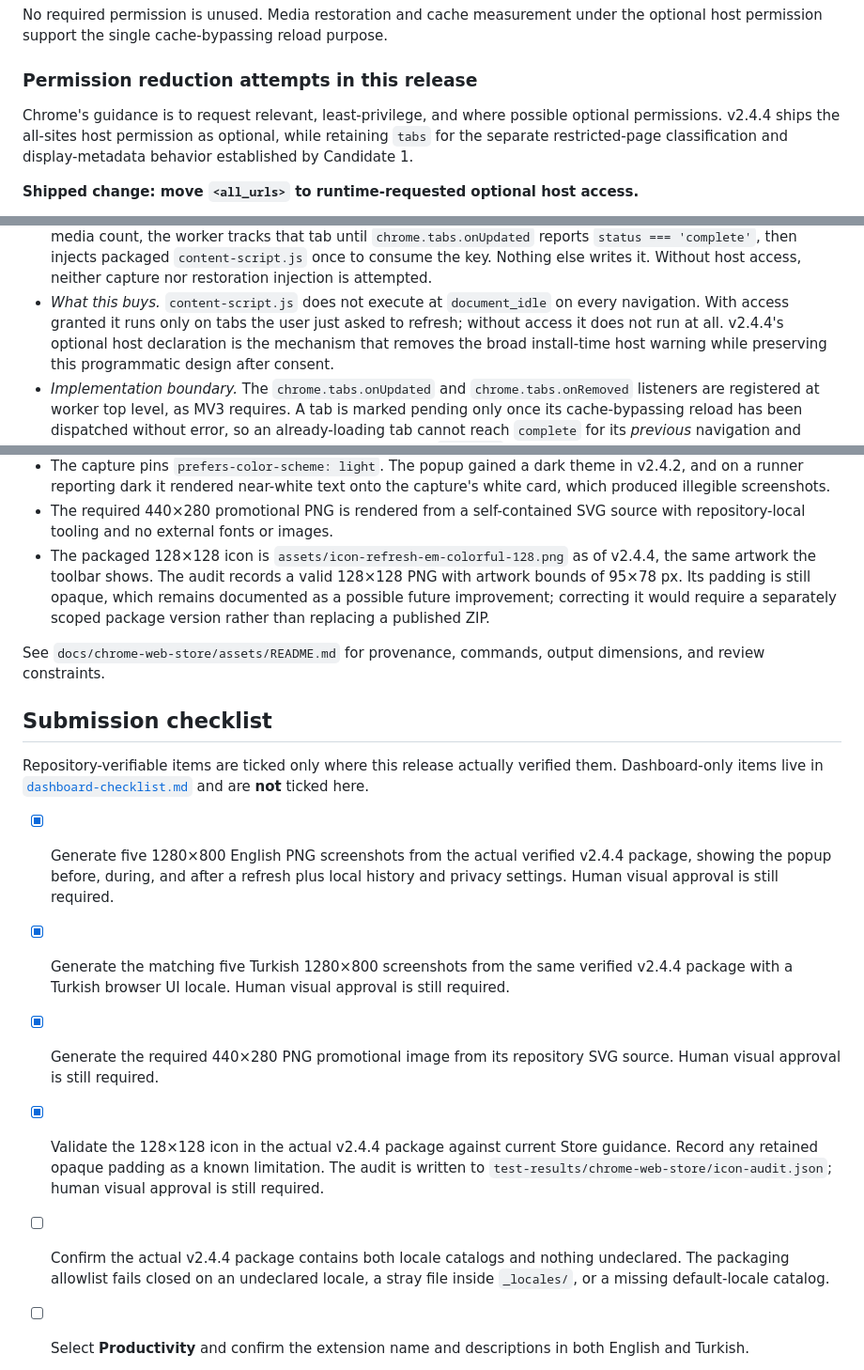
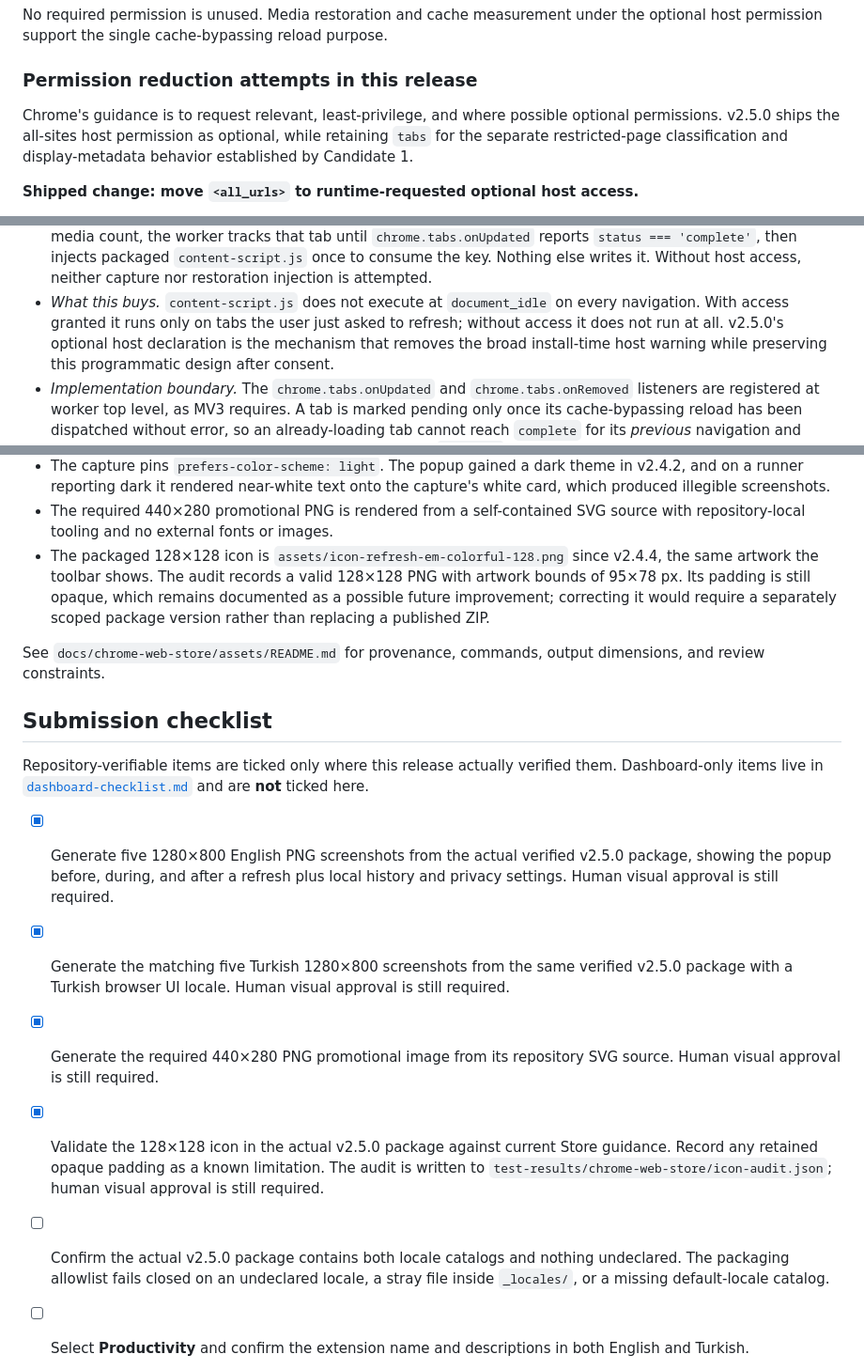
Before and after one commit to UBRN/refresh-em-all, a Markdown page: docs/chrome-web-store/listing.md, 3 parts joined by grey strips. Shown at 94% size. GitHub-like rendering.

```diff
--- a/docs/chrome-web-store/listing.md
+++ b/docs/chrome-web-store/listing.md
@@ -219,7 +229,7 @@ the optional host permission support the single cache-bypassing reload purpose.
 ### Permission reduction attempts in this release
 
 Chrome's guidance is to request relevant, least-privilege, and where possible
-optional permissions. v2.4.4 ships the all-sites host permission as optional,
+optional permissions. v2.5.0 ships the all-sites host permission as optional,
 while retaining `tabs` for the separate restricted-page classification and
 display-metadata behavior established by Candidate 1.
 
@@ -299,7 +309,7 @@ access.**
   nor restoration injection is attempted.
 - *What this buys.* `content-script.js` does not execute at `document_idle` on
   every navigation. With access granted it runs only on tabs the user just
-  asked to refresh; without access it does not run at all. v2.4.4's optional
+  asked to refresh; without access it does not run at all. v2.5.0's optional
   host declaration is the mechanism that removes the broad install-time host
   warning while preserving this programmatic design after consent.
 - *Implementation boundary.* The `chrome.tabs.onUpdated` and
@@ -519,7 +529,7 @@ recorded as follows:
   capture's white card, which produced illegible screenshots.
 - The required 440×280 promotional PNG is rendered from a self-contained SVG
   source with repository-local tooling and no external fonts or images.
-- The packaged 128×128 icon is `assets/icon-refresh-em-colorful-128.png` as of
+- The packaged 128×128 icon is `assets/icon-refresh-em-colorful-128.png` since
   v2.4.4, the same artwork the toolbar shows. The audit records a valid 128×128
   PNG with artwork bounds of 95×78 px. Its padding is still opaque, which
   remains documented as a possible future improvement; correcting it would
@@ -536,19 +546,19 @@ them. Dashboard-only items live in
 [`dashboard-checklist.md`](dashboard-checklist.md) and are **not** ticked here.
 
 - [x] Generate five 1280×800 English PNG screenshots from the actual verified
-      v2.4.4 package, showing the popup before, during, and after a refresh plus
+      v2.5.0 package, showing the popup before, during, and after a refresh plus
       local history and privacy settings. Human visual approval is still
       required.
 - [x] Generate the matching five Turkish 1280×800 screenshots from the same
-      verified v2.4.4 package with a Turkish browser UI locale. Human visual
+      verified v2.5.0 package with a Turkish browser UI locale. Human visual
       approval is still required.
 - [x] Generate the required 440×280 PNG promotional image from its repository
       SVG source. Human visual approval is still required.
-- [x] Validate the 128×128 icon in the actual v2.4.4 package against current
+- [x] Validate the 128×128 icon in the actual v2.5.0 package against current
       Store guidance. Record any retained opaque padding as a known limitation.
       The audit is written to `test-results/chrome-web-store/icon-audit.json`;
       human visual approval is still required.
-- [ ] Confirm the actual v2.4.4 package contains both locale catalogs and
+- [ ] Confirm the actual v2.5.0 package contains both locale catalogs and
       nothing undeclared. The packaging allowlist fails closed on an undeclared
       locale, a stray file inside `_locales/`, or a missing default-locale
       catalog.
```
Also changed, not shown: other parts of docs/chrome-web-store/listing.md (+25 -15 lines), docs/chrome-web-store/dashboard-checklist.md (+3 -3 lines), 1 other file.
